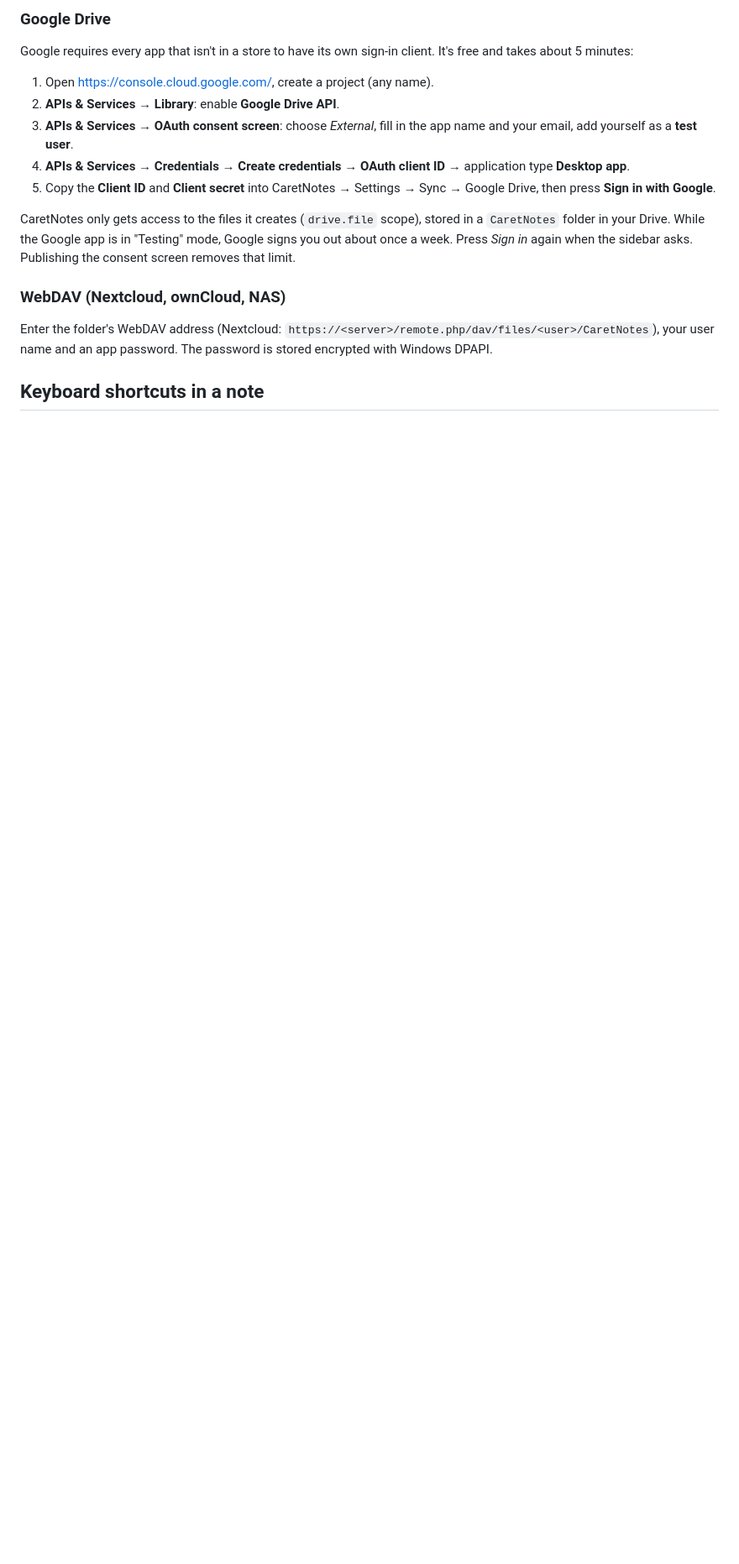
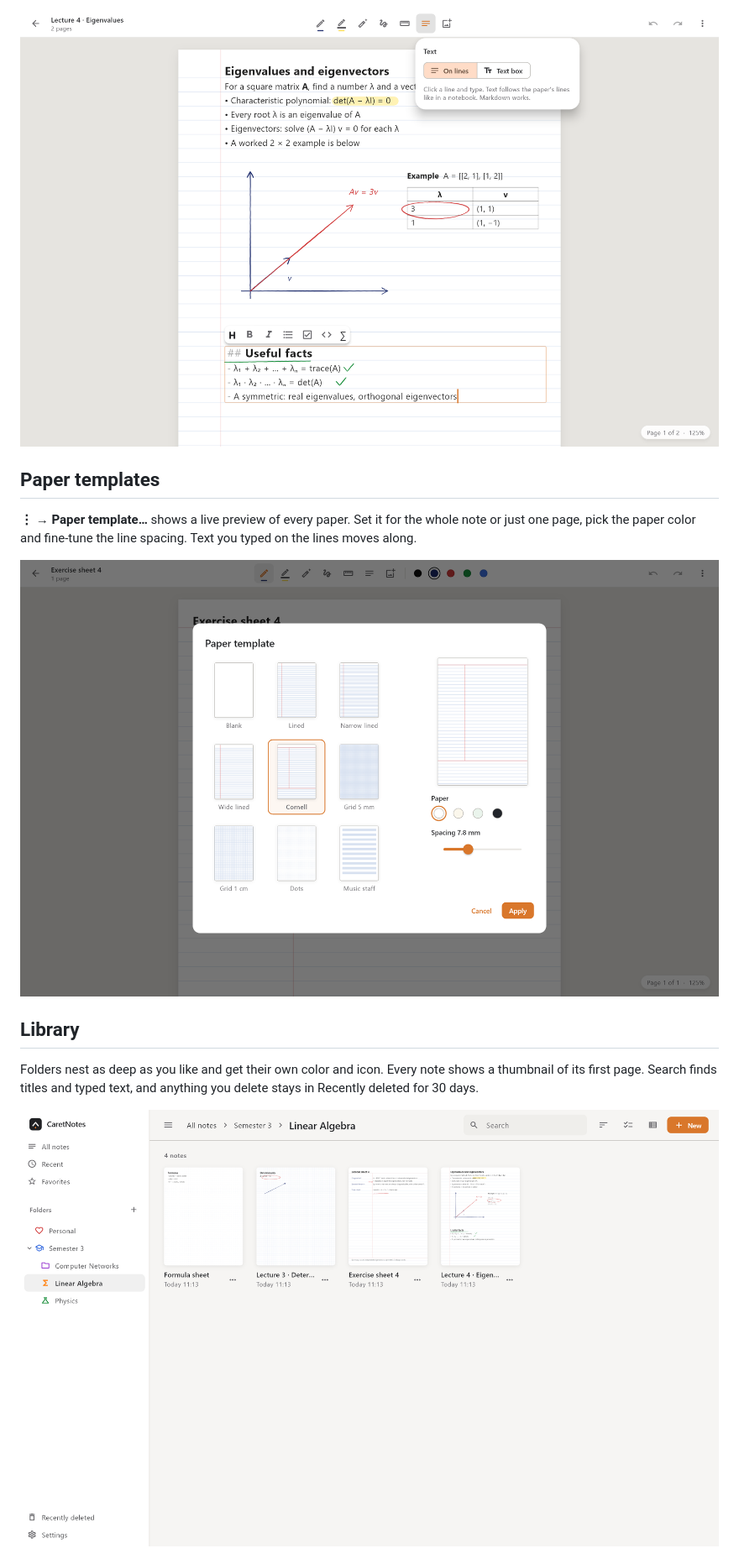
Before and after one commit to Sooeeren/CaretNotes, a Markdown page: README.md, the part around one of its changes. Shown at 84% size. Drawn GitHub-style; pictures changed too: docs/screenshots/library.png (added), docs/screenshots/templates.png (added), docs/screenshots/text.png (added); blank space fills up the shorter version.

```diff
--- a/README.md
+++ b/README.md
@@ -49,19 +60,18 @@ CaretNotes writes its files there and the Proton Drive app uploads them. If the
 
-### Google Drive
+![Typing on lined paper with the formatting bar, and the text tool's "On lines / Text box" switch](docs/screenshots/text.png)
 
-Google requires every app that isn't in a store to have its own sign-in client. It's free and takes about 5 minutes:
+## Paper templates
 
-1. Open <https://console.cloud.google.com/>, create a project (any name).
-2. **APIs & Services → Library**: enable **Google Drive API**.
-3. **APIs & Services → OAuth consent screen**: choose *External*, fill in the app name and your email, add yourself as a **test user**.
-4. **APIs & Services → Credentials → Create credentials → OAuth client ID** → application type **Desktop app**.
-5. Copy the **Client ID** and **Client secret** into CaretNotes → Settings → Sync → Google Drive, then press **Sign in with Google**.
+**⋮ → Paper template…** shows a live preview of every paper. Set it for the whole note or just one
+page, pick the paper color and fine-tune the line spacing. Text you typed on the lines moves along.
 
-CaretNotes only gets access to the files it creates (`drive.file` scope), stored in a `CaretNotes` folder in your Drive. While the Google app is in "Testing" mode, Google signs you out about once a week. Press *Sign in* again when the sidebar asks. Publishing the consent screen removes that limit.
+![The paper template picker with previews of blank, lined, Cornell, grid, dots and music staff paper](docs/screenshots/templates.png)
 
-### WebDAV (Nextcloud, ownCloud, NAS)
+## Library
 
-Enter the folder's WebDAV address (Nextcloud: `https://<server>/remote.php/dav/files/<user>/CaretNotes`), your user name and an app password. The password is stored encrypted with Windows DPAPI.
+Folders nest as deep as you like and get their own color and icon. Every note shows a thumbnail of
+its first page. Search finds titles and typed text, and anything you delete stays in Recently
+deleted for 30 days.
 
-## Keyboard shortcuts in a note
+![The library: a folder tree in the sidebar and note thumbnails in a grid](docs/screenshots/library.png)
 
```
Also changed, not shown: other parts of README.md (+76 -50 lines), AGENTS.md (+8 -4 lines), docs/BUILDING.md (added, +63 -0 lines), docs/FEATURES.md (added, +67 -0 lines), docs/SHORTCUTS.md (added, +24 -0 lines), docs/SYNC.md (added, +40 -0 lines), docs/screenshots/dark.png (added), docs/screenshots/hero.png (added).
